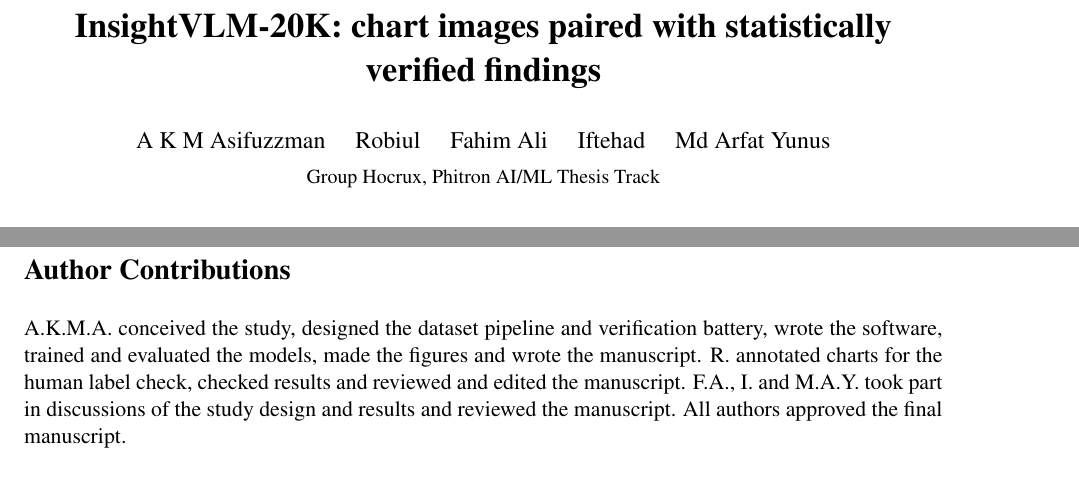
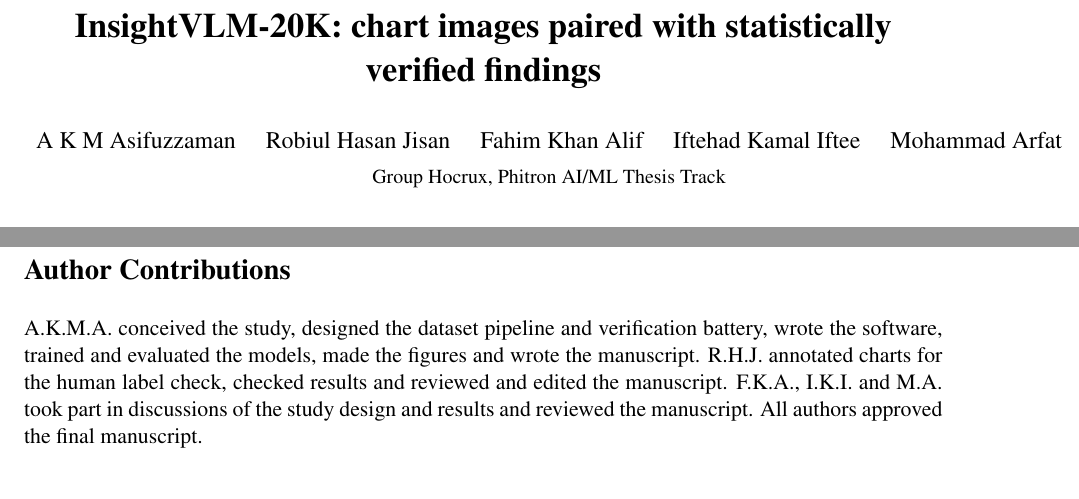
Before and after one commit to A-K-M-Asifuzzaman/InsightVLM, a LaTeX paper (paper/scidata/insightvlm_scidata.tex): two parts of pages 1 and 9 of 12, joined at a grey line, cut so that both start at the same text. Compiled offline with pdfLaTeX.

Commit message:
Authors' full names

```diff
--- a/paper/scidata/insightvlm_scidata.tex
+++ b/paper/scidata/insightvlm_scidata.tex
@@ -19,7 +19,7 @@
 \newcommand{\TBD}[1]{\textcolor{red}{\textbf{[#1]}}}
 
 \title{\textbf{InsightVLM-20K: chart images paired with statistically verified findings}}
-\author{A K M Asifuzzman \quad Robiul \quad Fahim Ali \quad Iftehad \quad Md Arfat Yunus\\[0.3em]
+\author{A K M Asifuzzaman \quad Robiul Hasan Jisan \quad Fahim Khan Alif \quad Iftehad Kamal Iftee \quad Mohammad Arfat\\[0.3em]
 \small Group Hocrux, Phitron AI/ML Thesis Track}
 \date{}
 
@@ -479,8 +479,8 @@ The corpus rebuilds end to end in under an hour on a laptop CPU.
 \section*{Author Contributions}
 A.K.M.A.\ conceived the study, designed the dataset pipeline and verification battery,
 wrote the software, trained and evaluated the models, made the figures and wrote the
-manuscript. R.\ annotated charts for the human label check, checked results and reviewed
-and edited the manuscript. F.A., I.\ and M.A.Y.\ took part in discussions of the study design and results and reviewed the manuscript. All authors
+manuscript. R.H.J.\ annotated charts for the human label check, checked results and reviewed
+and edited the manuscript. F.K.A., I.K.I.\ and M.A.\ took part in discussions of the study design and results and reviewed the manuscript. All authors
 approved the final manuscript.
 
 \section*{Competing Interests}
```
Also changed, not shown: thesis/main.tex (+1 -1 lines), README.md, paper/scidata/insightvlm_scidata.pdf, thesis/main.pdf, 1 other file.
